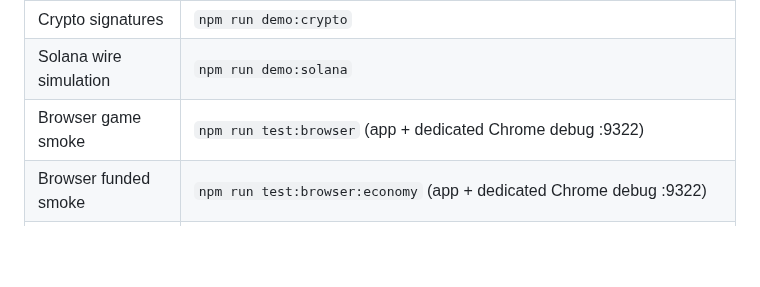
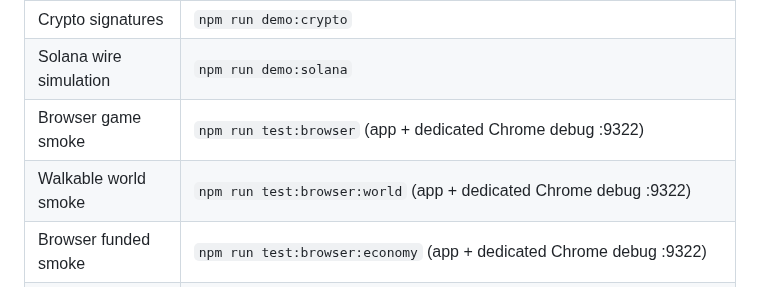
Before and after one commit to lewodro/autonomous-agent-economy, a Markdown page: docs/operations/commands.md, the part around the change. GitHub-like rendering; blank space fills up the shorter version.

```diff
--- a/docs/operations/commands.md
+++ b/docs/operations/commands.md
@@ -36,6 +36,7 @@ standalone Node test files that import web/dist require npm run build first.
 | Crypto signatures | `npm run demo:crypto` |
 | Solana wire simulation | `npm run demo:solana` |
 | Browser game smoke | `npm run test:browser` (app + dedicated Chrome debug :9322) |
+| Walkable world smoke | `npm run test:browser:world` (app + dedicated Chrome debug :9322) |
 | Browser funded smoke | `npm run test:browser:economy` (app + dedicated Chrome debug :9322) |
 | npm vulnerability audit | `npm audit --audit-level=low` |
 | Rust vulnerability audit | `cargo audit --file rust/Cargo.lock` (install cargo-audit separately) |
```
Also changed, not shown: README.md (+30 -1 lines), docs/architecture/walkable-world.md (added, +50 -0 lines), docs/external-agents-future.md (added, +5 -0 lines), docs/operations/TESTING.md (+7 -0 lines), docs/sprites.md (added, +27 -0 lines), assets/agent-world-preview.png (added), 1 other file.
